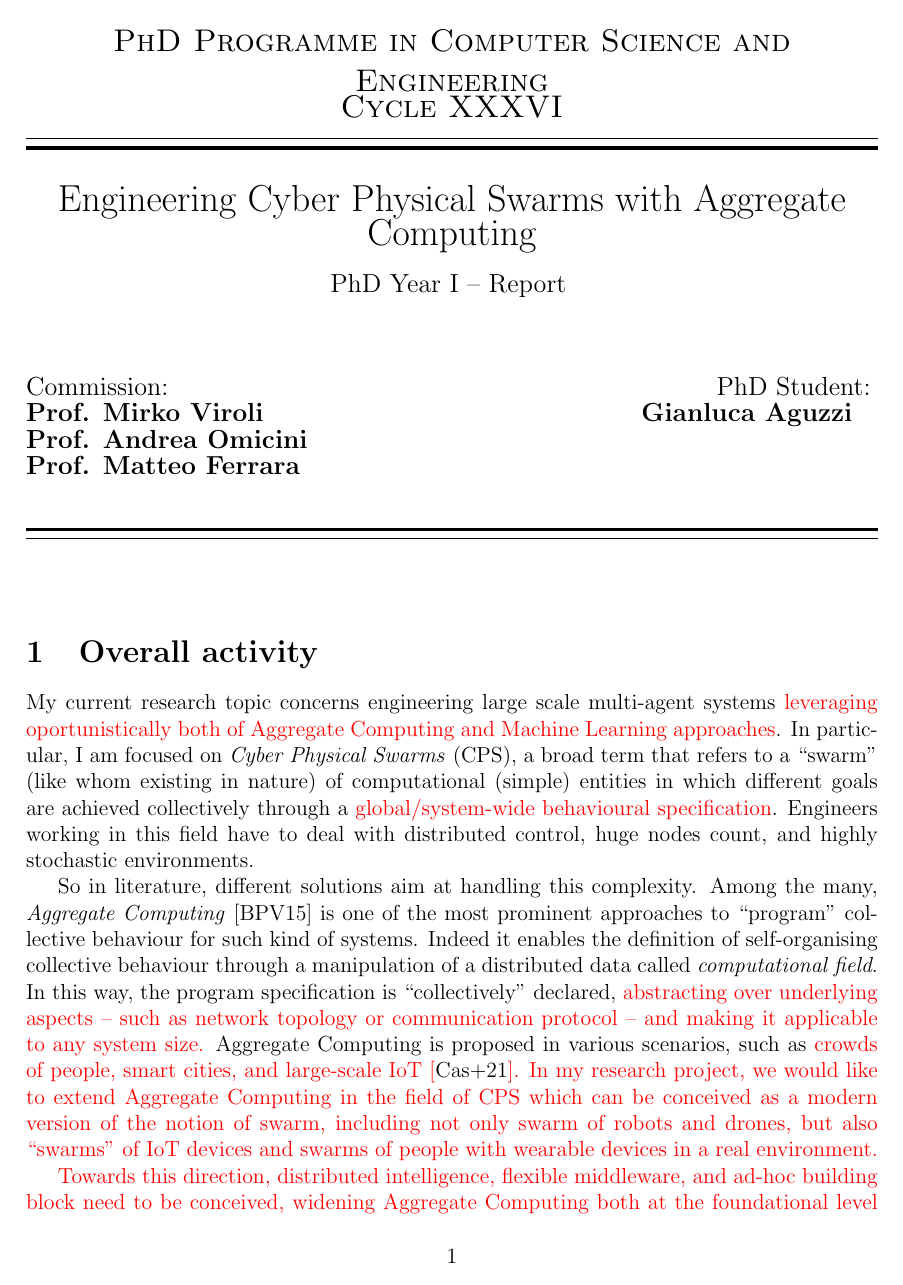
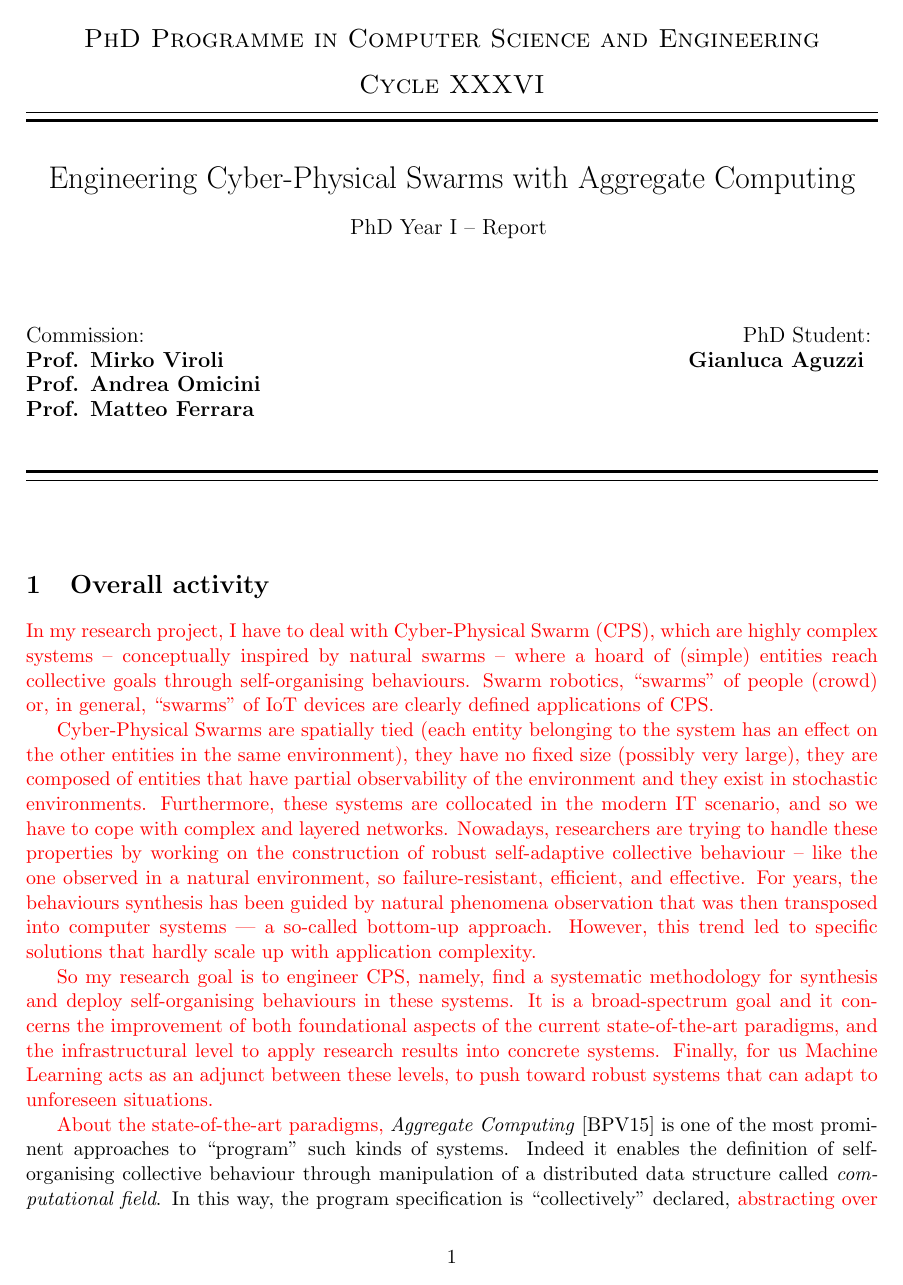
Before and after one commit to cric96/phd-second-year-report, a LaTeX document (report.tex): page 1 of 5. Compiled offline with pdfLaTeX.

Commit message:
Change incipit

```diff
--- a/report.tex
+++ b/report.tex
@@ -1,4 +1,4 @@
-\documentclass[12pt]{article}
+\documentclass[11pt]{article}
 \usepackage{mgates-letter}
 \definecolor{dark_blue} {rgb}{0., 0., 0.65}
 \usepackage{makecell}
@@ -70,41 +72,77 @@ Prof. Matteo Ferrara}
 
 \newcommand{\rev}[1]{{\color{red}#1}}
 \section{Overall activity}
-My current research topic concerns engineering large scale multi-agent systems \rev{leveraging
- oportunistically both of Aggregate Computing and Machine Learning approaches}.
- In particular, I am focused on \textit{Cyber Physical Swarms} (CPS),
- a broad term that refers to a ``swarm" (like whom
- existing in nature) of computational (simple) entities in which different goals are
- achieved collectively through a \rev{global/system-wide behavioural specification}.
+% \rev{
+% 	My research topic concerns engineering large-scale multi-agent
+% 	systems by improving current state-of-the-art algorithms,
+% 	injecting machine learning to improve adaptivity,
+% 	and advancing current distributed platforms to close the gap to real-world systems.
+% }
+
+%  In particular, I am focused on \textit{Cyber-Physical Swarms} (CPS),
+%  a broad term that refers to a ``swarm" (like whom
+%  existing in nature) of computational (simple) entities in which different goals are
+%  achieved collectively.
+%  %through a \rev{global/system-wide behavioural specification}
+% %
+% Engineers working in this field have to deal with distributed control,
+%  huge nodes count, and highly stochastic environments.
+
+% So in literature, different solutions aim at handling this complexity.
+%  Among the many, \textit{Aggregate Computing}~\cite{aggregatecomputing} is one of the most
+%  prominent approaches to ``program" collective behaviour for such kinds of systems.
 %
-Engineers working in this field have to deal with distributed control,
- huge nodes count, and highly stochastic environments.
+\rev{
+In my research project, I have to deal with Cyber-Physical Swarm (CPS),
+ which are highly complex systems -- conceptually inspired by natural swarms --
+ where a hoard of (simple) entities reach collective goals through self-organising behaviours.
+%
+Swarm robotics, ``swarms" of people (crowd) or, in general, ``swarms" of IoT devices are clearly defined applications of CPS.
 
-So in literature, different solutions aim at handling this complexity.
- Among the many, \textit{Aggregate Computing}~\cite{aggregatecomputing} is one of the most
- prominent approaches to ``program" collective behaviour for such kind of systems.
+Cyber-Physical Swarms are spatially tied (each entity belonging to the system has an effect on the other entities in the same environment),
+ they have no fixed size (possibly very large),
+ they are composed of entities that have partial observability of the environment and
+ they exist in stochastic environments.
+%
+Furthermore, these systems are collocated in the modern IT scenario, and so we have to cope with complex and layered networks.
+%
+Nowadays, researchers are trying to handle these properties by working on the construction of robust self-adaptive collective behaviour --
+ like the one observed in a natural environment, so failure-resistant, efficient, and effective.
+%
+For years, the behaviours synthesis has been guided by natural phenomena observation that was then transposed into computer systems --- a so-called bottom-up approach.
+ However, this trend led to specific solutions that hardly scale up with application complexity.
+
+So my research goal is to engineer CPS,
+ namely, find a systematic methodology for synthesis and deploy self-organising behaviours in these systems.
+ It is a broad-spectrum goal and it concerns the improvement of both foundational aspects of the current state-of-the-art paradigms,
+ and the infrastructural level to apply research results into concrete systems.
+ Finally, for us  Machine Learning acts as an adjunct between these levels, to push toward robust systems that can adapt to unforeseen situations.
+
+About the state-of-the-art paradigms,} \textit{Aggregate Computing}~\cite{aggregatecomputing} is one of the most prominent approaches to ``program" such kinds of systems.
 %
 Indeed it enables the definition of self-organising collective behaviour
- through a manipulation of a distributed data called \textit{computational field}.
- In this way, the program specification is ``collectively" declared, \rev{abstracting over
- underlying aspects -- such as network topology or communication protocol -- and making it
- applicable to any system size.}
+ through manipulation of a distributed data structure called \textit{computational field}.
+%
+ In this way, the program specification is ``collectively" declared, \rev{abstracting over underlying aspects --
+ such as network topology or communication protocol --
+ and making it applicable to any system size.}
  %and so, theoretically, can scale up to any system size.
 %
 Aggregate Computing is proposed in various scenarios,
  such as \rev{crowds of people, smart cities, and large-scale IoT~\cite{processes}.}
 \rev{
 In my research project, we would like to extend
- Aggregate Computing in the field of CPS
- which can be conceived as a modern version of the notion of swarm,
- including  not  only swarm  of  robots  and  drones,
- but  also  ``swarms"  of  IoT devices and swarms of
- people with wearable devices in a real environment.
+ Aggregate Computing in the field of CPSs.
+%  The latter can be characterised as a modern version of the notion of a swarm,
+%  including a not  only swarm  of  robots  and  drones,
+%  but  also  ``swarms"  of  IoT devices and ``swarms" of
+%  people with wearable devices in a real environment.
 
-Towards this direction, distributed intelligence, flexible middleware, and ad-hoc
- building block need to be conceived, widening Aggregate Computing both
+Towards this direction, distributed intelligence, flexible middlewares, and ad-hoc
+ building blocks need to be conceived, widening Aggregate Computing both
  at the foundational level and at the ``architectural" level.
 }
+
 In order to explore the foundational level, in this first year,
  my activities have been centred on the integration of Aggregate Computing
  with Machine Learning capability
```
Also changed, not shown: biblio.bib (+1 -1 lines), report.tex (27 more changed lines).
